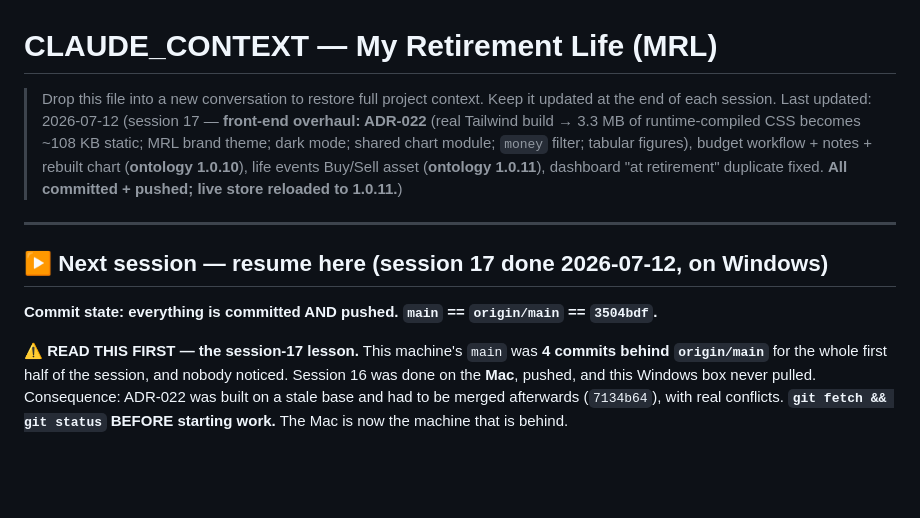
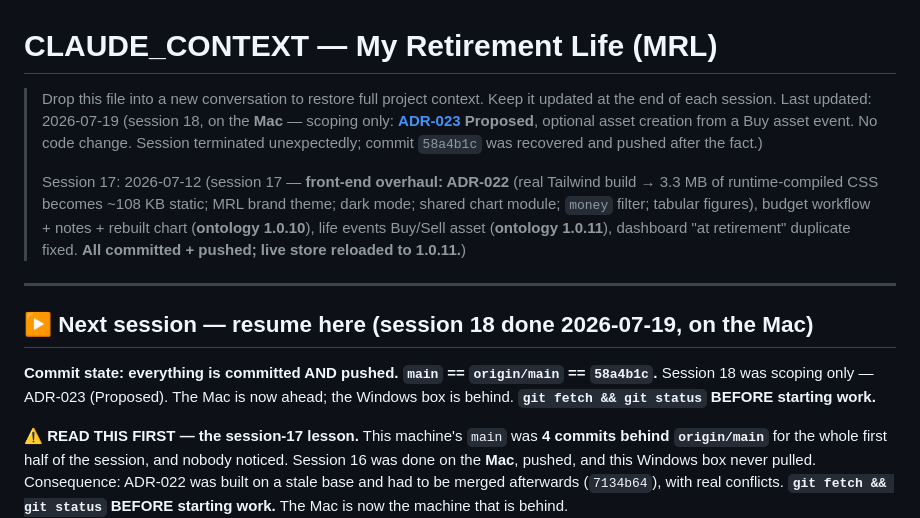
Before and after one commit to Wooloomooloo2/my-retirement-life, a Markdown page: CLAUDE_CONTEXT.md, the part around the change. Drawn GitHub-style; blank space fills up the shorter version.

Commit message:
CLAUDE_CONTEXT: update resume header for session 18 (ADR-023)
Session terminated before the header was refreshed. The body already
recorded ADR-023; this fixes the stale 'last updated 2026-07-12 / tip
3504bdf / Mac is behind' header — the Mac is now ahead at 58a4b1c.

Co-Authored-By: Claude Opus 4.8 (1M context) <noreply@anthropic.com>

```diff
--- a/CLAUDE_CONTEXT.md
+++ b/CLAUDE_CONTEXT.md
@@ -2,13 +2,15 @@
 
 > Drop this file into a new conversation to restore full project context.
 > Keep it updated at the end of each session.
-> Last updated: 2026-07-12 (session 17 — **front-end overhaul: ADR-022** (real Tailwind build → 3.3 MB of runtime-compiled CSS becomes ~108 KB static; MRL brand theme; dark mode; shared chart module; `money` filter; tabular figures), budget workflow + notes + rebuilt chart (**ontology 1.0.10**), life events Buy/Sell asset (**ontology 1.0.11**), dashboard "at retirement" duplicate fixed. **All committed + pushed; live store reloaded to 1.0.11.**)
+> Last updated: 2026-07-19 (session 18, on the **Mac** — scoping only: **[ADR-023](docs/adr/ADR-023-optional-asset-creation-from-buy-asset-event.md) Proposed**, optional asset creation from a Buy asset event. No code change. Session terminated unexpectedly; commit `58a4b1c` was recovered and pushed after the fact.)
+>
+> Session 17: 2026-07-12 (session 17 — **front-end overhaul: ADR-022** (real Tailwind build → 3.3 MB of runtime-compiled CSS becomes ~108 KB static; MRL brand theme; dark mode; shared chart module; `money` filter; tabular figures), budget workflow + notes + rebuilt chart (**ontology 1.0.10**), life events Buy/Sell asset (**ontology 1.0.11**), dashboard "at retirement" duplicate fixed. **All committed + pushed; live store reloaded to 1.0.11.**)
 
 ---
 
-## ▶ Next session — resume here (session 17 done 2026-07-12, on Windows)
+## ▶ Next session — resume here (session 18 done 2026-07-19, on the Mac)
 
-**Commit state: everything is committed AND pushed. `main` == `origin/main` == `3504bdf`.**
+**Commit state: everything is committed AND pushed. `main` == `origin/main` == `58a4b1c`.** Session 18 was scoping only — ADR-023 (Proposed). The Mac is now ahead; the Windows box is behind. **`git fetch && git status` BEFORE starting work.**
 
 **⚠ READ THIS FIRST — the session-17 lesson.** This machine's `main` was **4 commits behind `origin/main`** for the whole first half of the session, and nobody noticed. Session 16 was done on the **Mac**, pushed, and this Windows box never pulled. Consequence: ADR-022 was built on a stale base and had to be merged afterwards (`7134b64`), with real conflicts. **`git fetch && git status` BEFORE starting work.** The Mac is now the machine that is behind.
 
```
